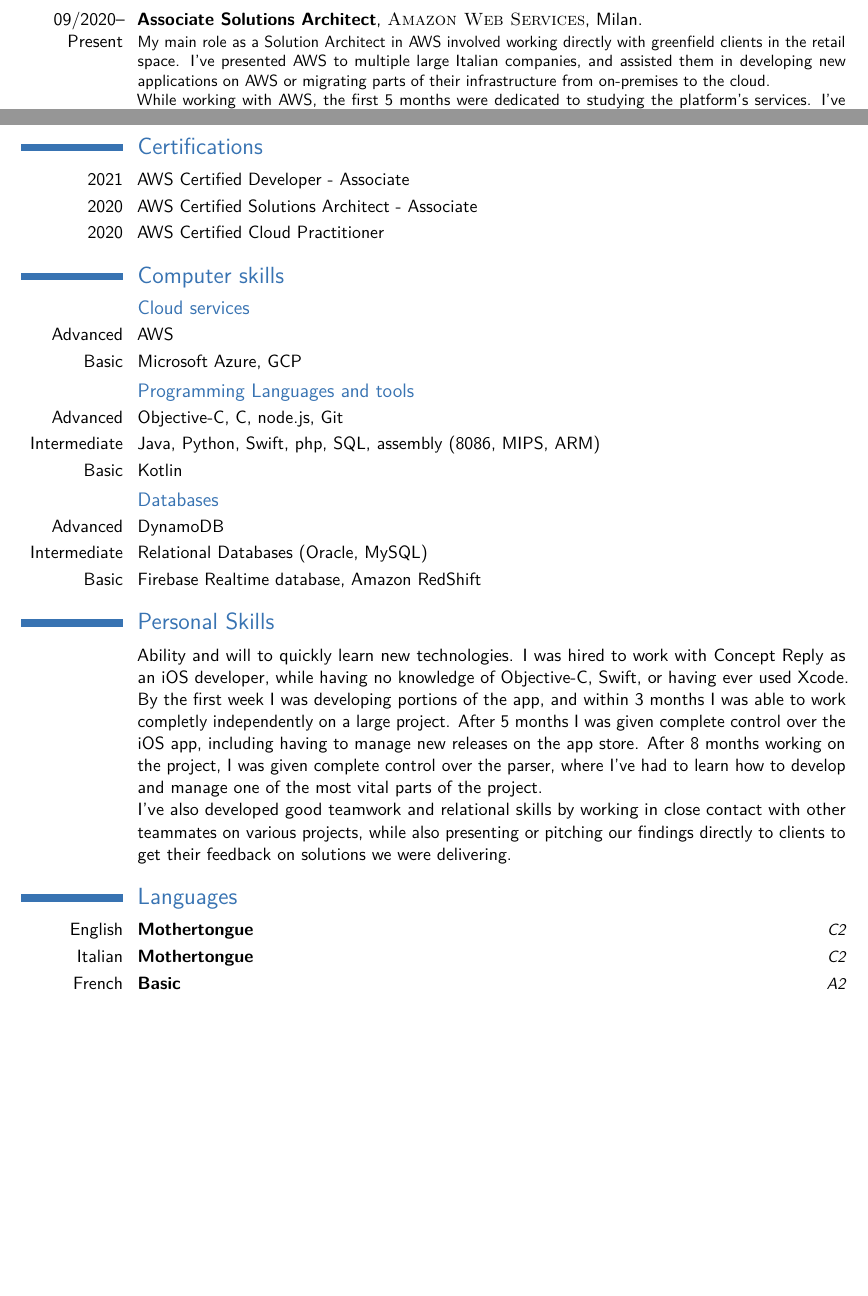
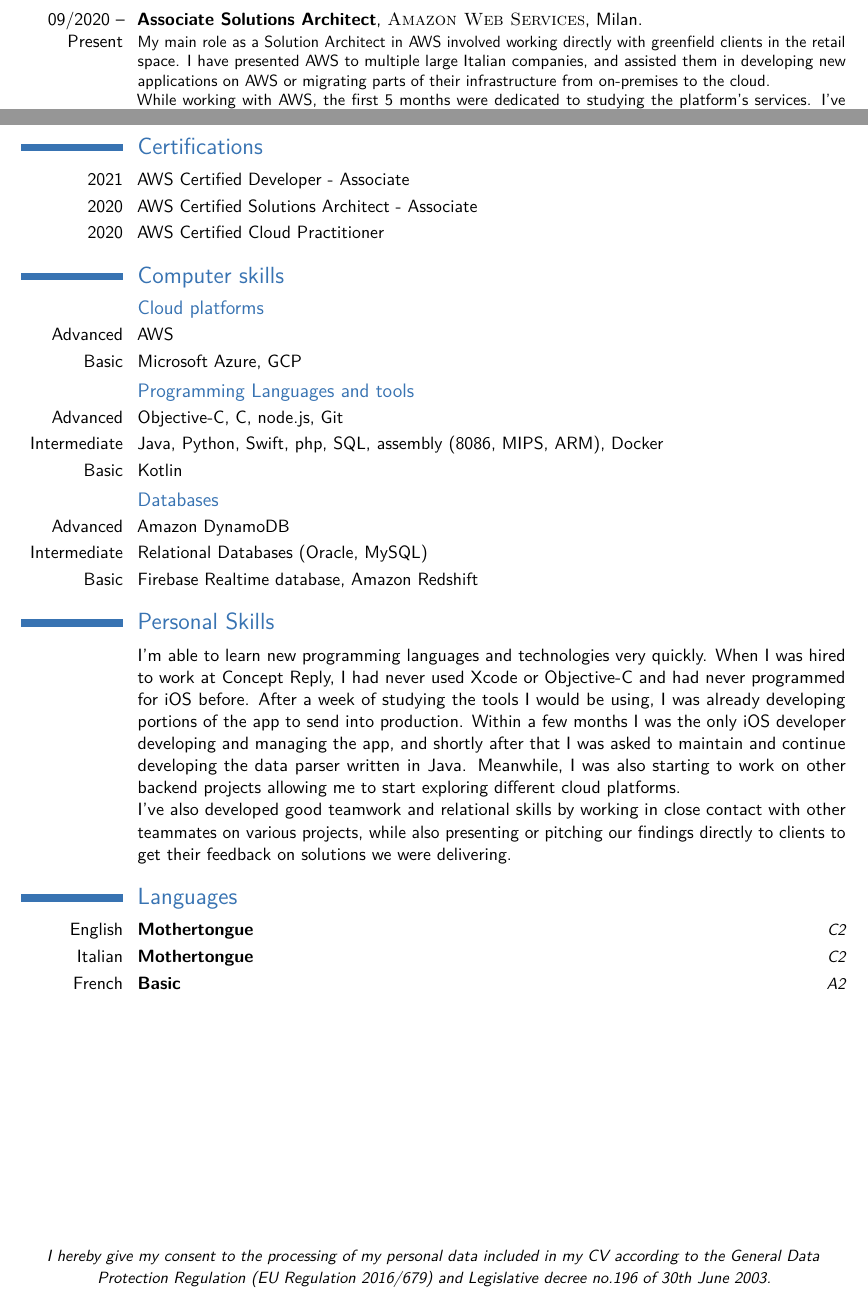
Before and after one commit to ansaldimatteo/cv, a LaTeX CV (cv.tex): two parts of pages 1 and 2 of 2, joined at a grey line, cut so that both start at the same text, the shorter picture padded with empty space. Compiled offline with pdfLaTeX.

Commit message:
Added legal section, updated personal skills

```diff
--- a/cv.tex
+++ b/cv.tex
@@ -83,20 +87,20 @@
 
 %\subsection{Vocational}
 
-\cventry{09/2020--Present}{Associate Solutions Architect}{\textsc{Amazon Web Services}}{Milan}{}{
+\cventry{09/2020 -- Present}{Associate Solutions Architect}{\textsc{Amazon Web Services}}{Milan}{}{
     My main role as a Solution Architect in AWS involved working directly with greenfield clients in the
-    retail space. I've presented AWS to multiple large Italian companies, and assisted them in developing
+    retail space. I have presented AWS to multiple large Italian companies, and assisted them in developing
     new applications on AWS or migrating parts of their infrastructure from on-premises to the cloud.
     \newline{}
     While working with AWS, the first 5 months were dedicated to studying the platform's services. I've personally
-    used multiple services like EC2, Lambda, API Gateway, DynamoDB, RedShift, CloudWatch, S3, SNS, Amplify and GraphQL to name a few.
+    used multiple services like EC2, Lambda, API Gateway, DynamoDB, Redshift, CloudWatch, S3, SNS, Amplify and GraphQL to name a few.
     During this period I also developed a couple of file hosting services fully on AWS to fill in some missing
     gaps in the tools we had at the time.
 }
 
 %------------------------------------------------
 
-\cventry{05/2019--08/2020}{Programmer}{\textsc{Reply S.p.A}}{Turin}{}{
+\cventry{05/2019 -- 08/2020}{Programmer}{\textsc{Reply S.p.A}}{Turin}{}{
     Worked and lead on multiple projects for external clients. The majority of the time I worked as
     an iOS developer and maintainer, developing a couple of apps while also managing launches along
     with my couterparts on Android. I also worked as a backend developer on other projects, mainly
@@ -144,33 +148,32 @@
 %----------------------------------------------------------------------------------------
 
 \section{Computer skills}
-\subsection{Cloud services}
+\subsection{Cloud platforms}
 \cvitem{Advanced}{AWS}
 \cvitem{Basic}{Microsoft Azure, GCP}
 
 \subsection{Programming Languages and tools}
 \cvitem{Advanced}{Objective-C, C, node.js, Git}
-\cvitem{Intermediate}{Java, Python, Swift, php, SQL, assembly (8086, MIPS, ARM)}
+\cvitem{Intermediate}{Java, Python, Swift, php, SQL, assembly (8086, MIPS, ARM), Docker}
 \cvitem{Basic}{Kotlin}
 
 \subsection{Databases}
-\cvitem{Advanced}{DynamoDB}
+\cvitem{Advanced}{Amazon DynamoDB}
 \cvitem{Intermediate}{Relational Databases (Oracle, MySQL)}
-\cvitem{Basic}{Firebase Realtime database, Amazon RedShift}
+\cvitem{Basic}{Firebase Realtime database, Amazon Redshift}
 %----------------------------------------------------------------------------------------
 %	PERSONAL SKILLS SECTION
 %----------------------------------------------------------------------------------------
 
 \section{Personal Skills}
 \cvitem{}{
-    Ability and will to quickly learn new technologies. I was hired to work with Concept Reply
-    as an iOS developer, while having no knowledge of Objective-C, Swift, or having ever
-    used Xcode. By the first week I was developing portions of the app, and within
-    3 months I was able to work completly independently on a large
-    project. After 5 months I was given complete control over the iOS app, including
-    having to manage new releases on the app store. After 8 months working on
-    the project, I was given complete control over the parser, where I've had to learn
-    how to develop and manage one of the most vital parts of the project.
+    I'm able to learn new programming languages and technologies very quickly. When I was hired
+    to work at Concept Reply, I had never used Xcode or Objective-C and had never programmed
+    for iOS before. After a week of studying the tools I would be using, I was already developing
+    portions of the app to send into production. Within a few months I was the only iOS developer
+    developing and managing the app, and shortly after that I was asked to maintain and continue developing
+    the data parser written in Java. Meanwhile, I was also starting to work on other backend projects
+    allowing me to start exploring different cloud platforms.
     \newline{}
     I've also developed good teamwork and relational skills by working in close contact with
     other teammates on various projects, while also presenting or pitching our findings directly
@@ -189,5 +192,18 @@
 \cvitemwithcomment{French}{Basic}{A2}
 
 %----------------------------------------------------------------------------------------
+%	LEGAL SECTION
+%----------------------------------------------------------------------------------------
+
+\emptysection{}\closesection
+\vfill
+\begin{center}
+\textit{\small
+    I hereby give my consent to the processing of my personal data included in my CV according to the General Data Protection
+    Regulation (EU Regulation 2016/679) and Legislative decree no.196 of 30th June 2003.
+}
+\end{center}
+
+%----------------------------------------------------------------------------------------
 
 \end{document}
```
Also changed, not shown: cv.pdf, cv.tex (6 more changed lines), 5 other files.
